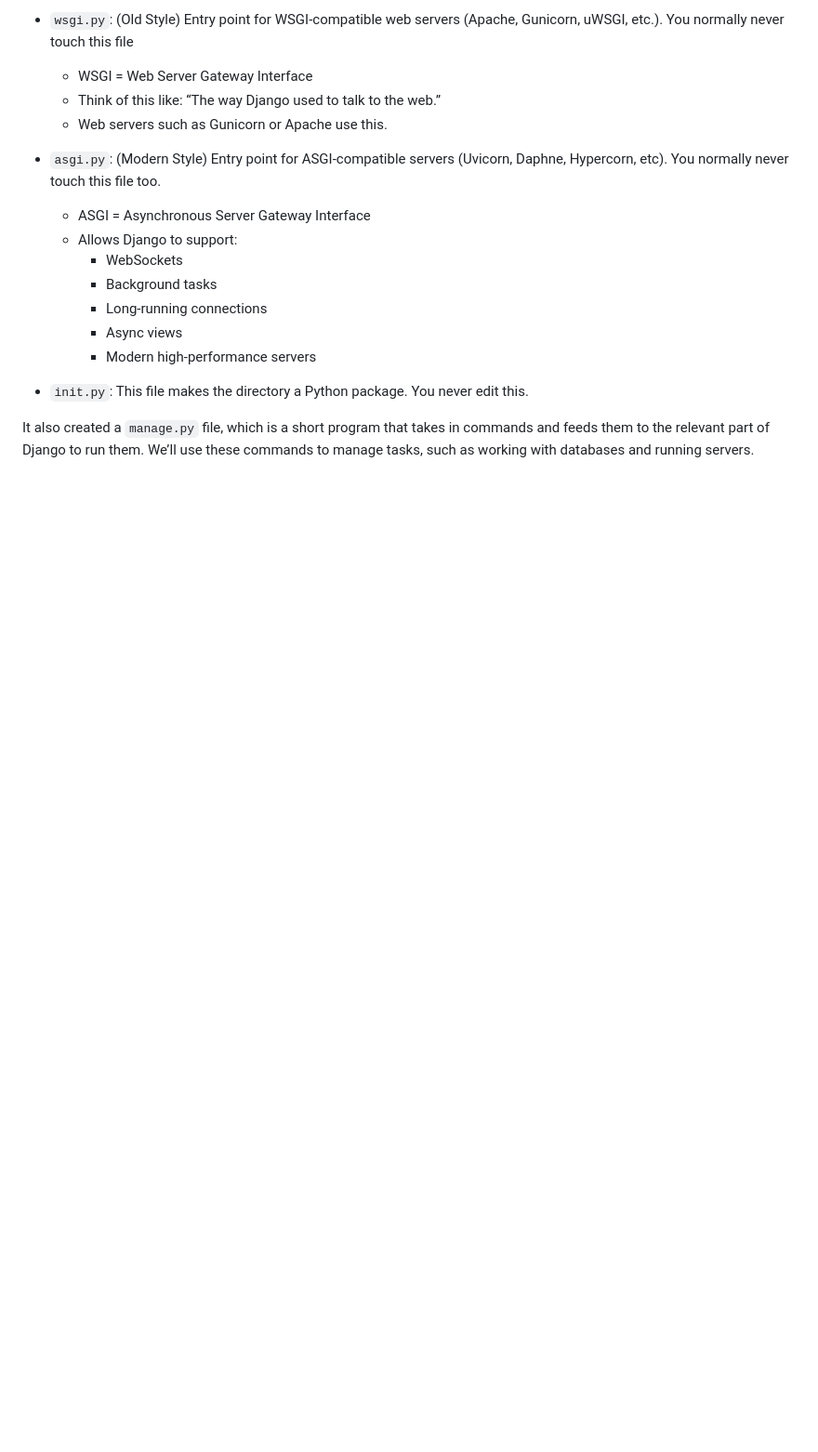
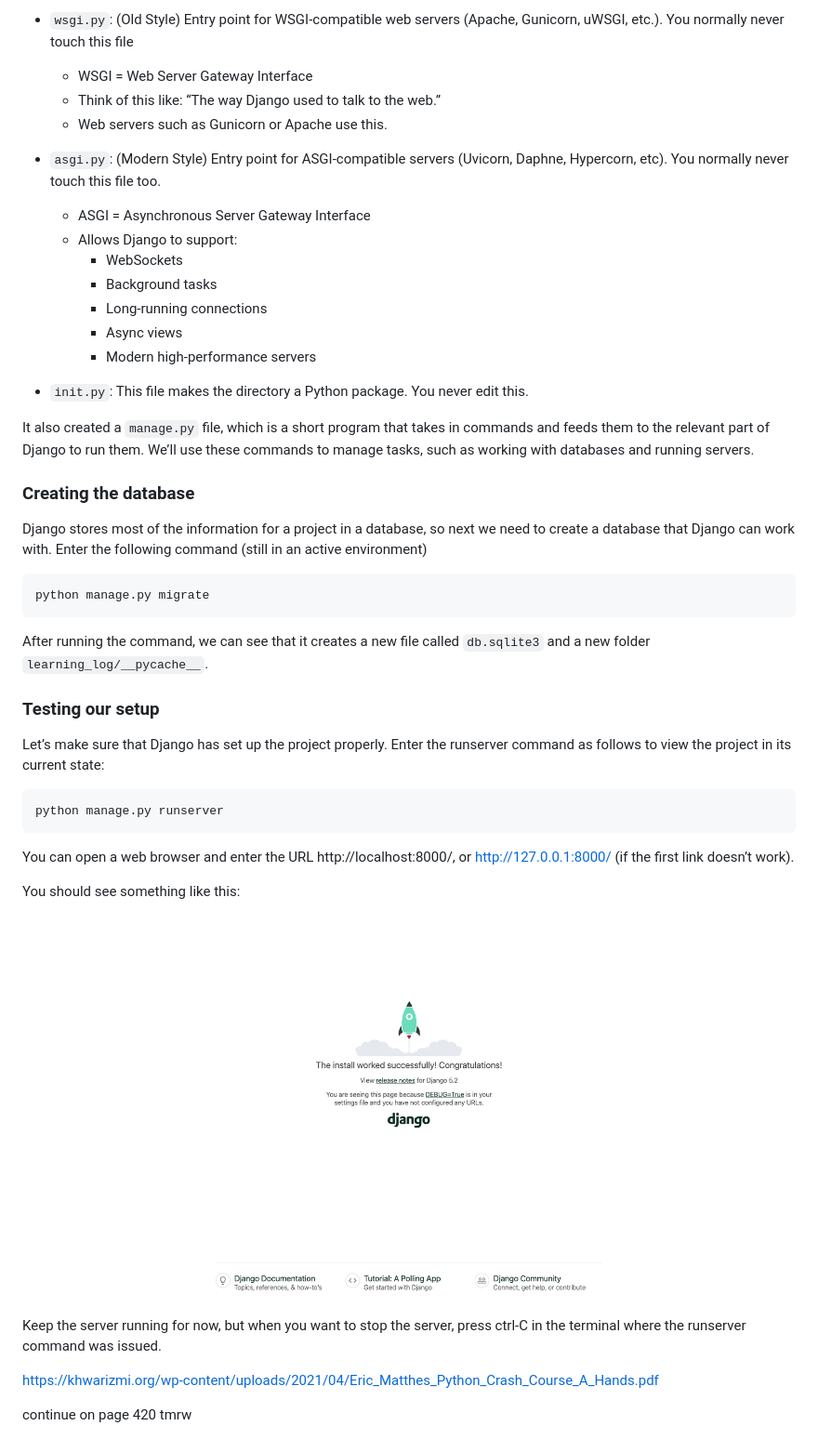
Before and after one commit to JustinShawAcademy/django, a Markdown page: notebook/index.md, the part around the change. Shown: that part at 93% size. GitHub-like rendering; pictures changed too: notebook/images/django_intro_page.png (added); blank space fills up the shorter version.

Commit message:
completed writing for today. Also it's very important to .gitignore __pycache__ as I was running into alot of problems there

````diff
--- a/notebook/index.md
+++ b/notebook/index.md
@@ -41,6 +41,33 @@ After running the command, Django has created a new directory called `learning_l
 
 - `init.py`: This file makes the directory a Python package. You never edit this.
 
+It also created a `manage.py` file, which is a short program that takes in commands and feeds them to the relevant part of Django to run them. We’ll use these commands to manage tasks, such as working with databases and running servers.
 
+### Creating the database
+Django stores most of the information for a project in a database, so next
+we need to create a database that Django can work with. Enter the following
+command (still in an active environment)
+```sh
+python manage.py migrate
+```
 
-It also created a `manage.py` file, which is a short program that takes in commands and feeds them to the relevant part of Django to run them. We’ll use these commands to manage tasks, such as working with databases and running servers.
+After running the command, we can see that it creates a new file called `db.sqlite3` and a new folder `learning_log/__pycache__`.
+
+### Testing our setup
+Let’s make sure that Django has set up the project properly. Enter the
+runserver command as follows to view the project in its current state:
+```sh
+python manage.py runserver
+```
+You can open a web browser and enter the URL http://localhost:8000/, or http://127.0.0.1:8000/ (if the first link doesn’t work).
+
+You should see something like this:
+
+![](images/django_intro_page.png)
+
+Keep the server running for now, but when you want to stop the server,
+press ctrl-C in the terminal where the runserver command was issued.
+
+https://khwarizmi.org/wp-content/uploads/2021/04/Eric_Matthes_Python_Crash_Course_A_Hands.pdf
+
+continue on page 420 tmrw
````
Also changed, not shown: 3 other files.
